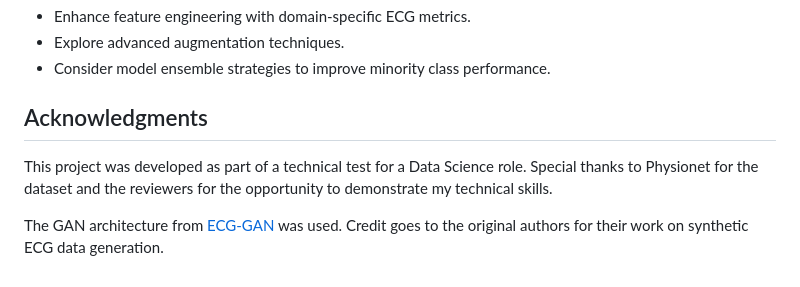
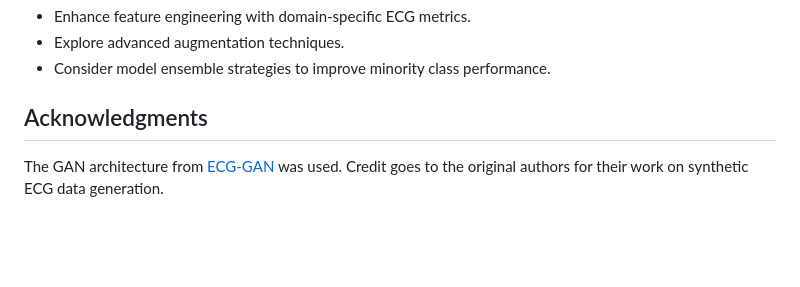
Before and after one commit to NeginAz/ECG_Heartbeat_Categorization, a Markdown page: README.md, the part around the change. GitHub-like rendering; blank space fills up the shorter version.

```diff
--- a/README.md
+++ b/README.md
@@ -218,7 +218,4 @@ The model was sensitive to data shifts and noise, requiring additional robustnes
 
 ## Acknowledgments
 
-This project was developed as part of a technical test for a Data Science role. Special thanks to Physionet for the dataset and the reviewers for the opportunity to demonstrate my technical skills.
-
-
 The GAN architecture from [ECG-GAN](https://github.com/dumplingman0403/ECG-GAN/tree/main) was used. Credit goes to the original authors for their work on synthetic ECG data generation.
```
